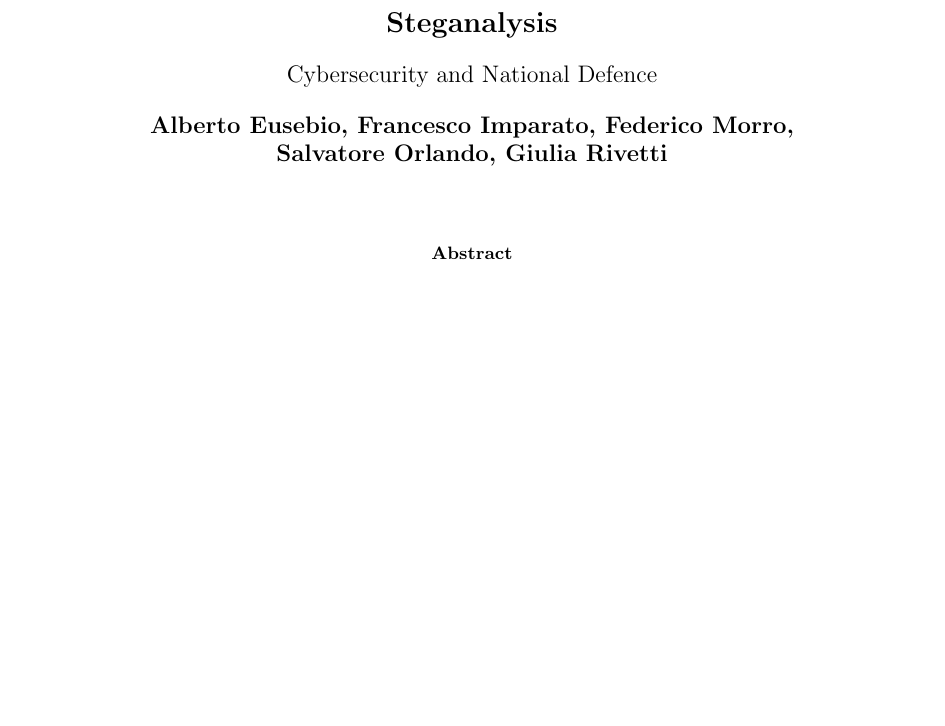
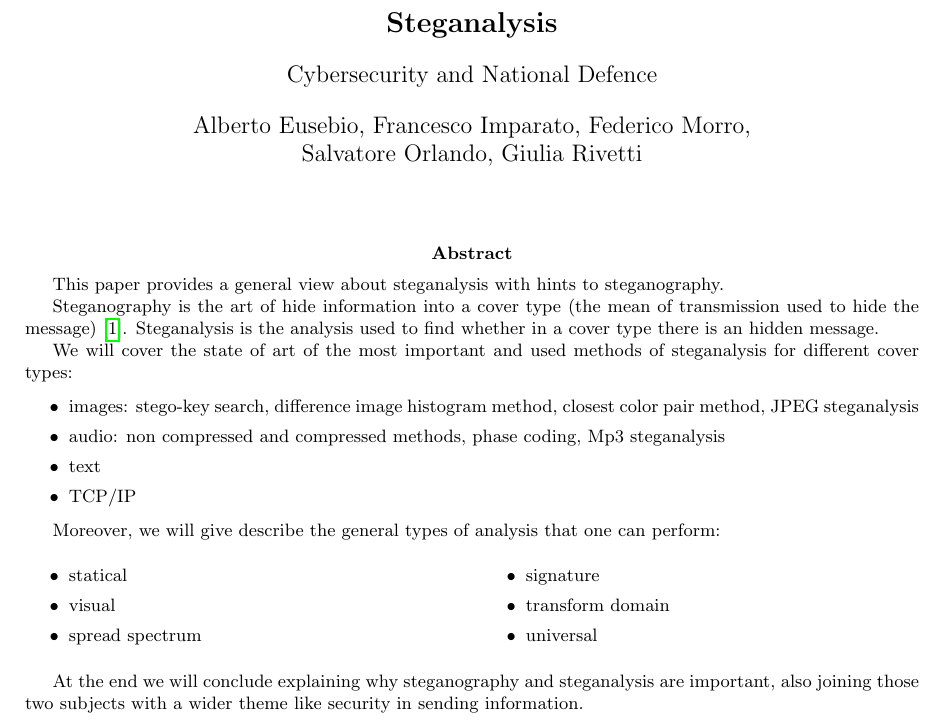
Before and after one commit to fraimparato/steganalysis, a LaTeX paper (report/main.tex, which reads report/sections/00_Abstract/00_Abstract.tex): part of page 1 of 14, cut so that both start at the same text, the shorter picture padded with empty space. Compiled offline with pdfLaTeX.

Commit message:
Draft for the abstract

```diff
--- a/report/main.tex
+++ b/report/main.tex
@@ -25,8 +25,8 @@
         Cybersecurity and National Defence
 
         \vspace{0.4cm}
-        \textbf{Alberto Eusebio, Francesco Imparato, Federico Morro,\\
-        Salvatore Orlando, Giulia Rivetti}
+        Alberto Eusebio, Francesco Imparato, Federico Morro,\\
+        Salvatore Orlando, Giulia Rivetti
 
         \vspace{1cm}
     \end{center}
--- a/report/sections/00_Abstract/00_Abstract.tex
+++ b/report/sections/00_Abstract/00_Abstract.tex
@@ -1,9 +1,46 @@
 \documentclass[../../main.tex]{subfiles}
 
 \begin{document}
-    \begin{abstract}
+\begin{abstract}
 
-    \end{abstract}
+This paper provides a general view about steganalysis with hints to
+steganography.
 
-    \pagebreak
+Steganography is the art of hide information into a cover type (the mean of
+transmission used to hide the message) \cite{steganography-definition}.
+Steganalysis is the analysis used to find whether in a cover type there is an
+hidden message.
+
+We will cover the state of art of the most important and used methods of
+steganalysis for different cover types:
+
+\begin{itemize}
+    \item images: stego-key search, difference image histogram method, closest
+          color pair method, JPEG steganalysis
+    \item audio: non compressed and compressed methods, phase coding, Mp3
+          steganalysis
+    \item text
+    \item TCP/IP
+\end{itemize}
+
+Moreover, we will give describe the general types of analysis that one can
+perform:
+\begin{multicols}{2}
+    \begin{itemize}
+        \item statical
+        \item visual
+        \item spread spectrum
+        \item signature
+        \item transform domain
+        \item universal
+    \end{itemize}
+\end{multicols}
+
+At the end we will conclude explaining why steganography and steganalysis are
+important, also joining those two subjects with a wider theme like security in
+sending information.
+
+\end{abstract}
+
+\pagebreak
 \end{document}
```
Also changed, not shown: report/main.pdf.
